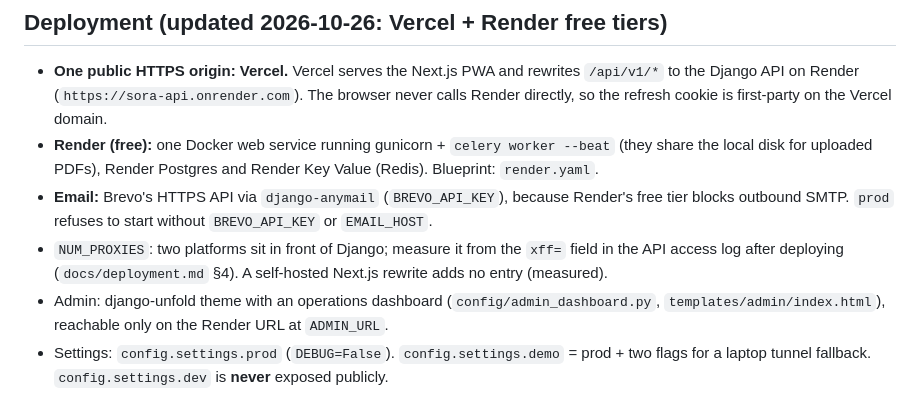
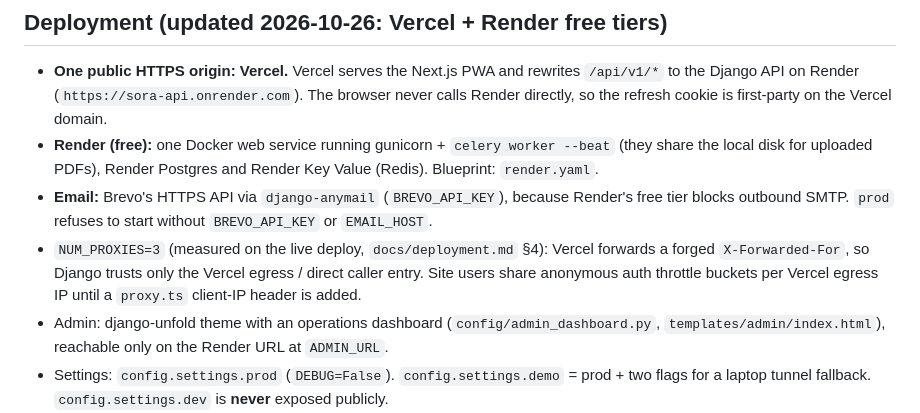
Before and after one commit to Chrizho001/SORA, a Markdown page: architecture/00-overview.md, the part around the change. Rendered like a GitHub page.

```diff
--- a/architecture/00-overview.md
+++ b/architecture/00-overview.md
@@ -113,8 +113,9 @@ frontend/src/
   disk for uploaded PDFs), Render Postgres and Render Key Value (Redis). Blueprint: `render.yaml`.
 - **Email:** Brevo's HTTPS API via `django-anymail` (`BREVO_API_KEY`), because Render's free tier blocks
   outbound SMTP. `prod` refuses to start without `BREVO_API_KEY` or `EMAIL_HOST`.
-- `NUM_PROXIES`: two platforms sit in front of Django; measure it from the `xff=` field in the API access
-  log after deploying (`docs/deployment.md` §4). A self-hosted Next.js rewrite adds no entry (measured).
+- `NUM_PROXIES=3` (measured on the live deploy, `docs/deployment.md` §4): Vercel forwards a forged
+  `X-Forwarded-For`, so Django trusts only the Vercel egress / direct caller entry. Site users share
+  anonymous auth throttle buckets per Vercel egress IP until a `proxy.ts` client-IP header is added.
 - Admin: django-unfold theme with an operations dashboard (`config/admin_dashboard.py`,
   `templates/admin/index.html`), reachable only on the Render URL at `ADMIN_URL`.
 - Settings: `config.settings.prod` (`DEBUG=False`). `config.settings.demo` = prod + two flags for a laptop
```
Also changed, not shown: docs/deployment.md (+17 -3 lines).
